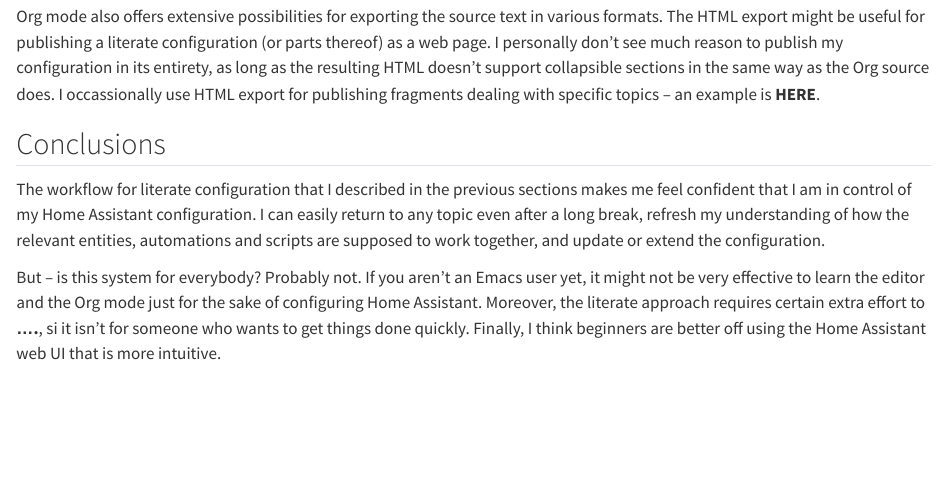
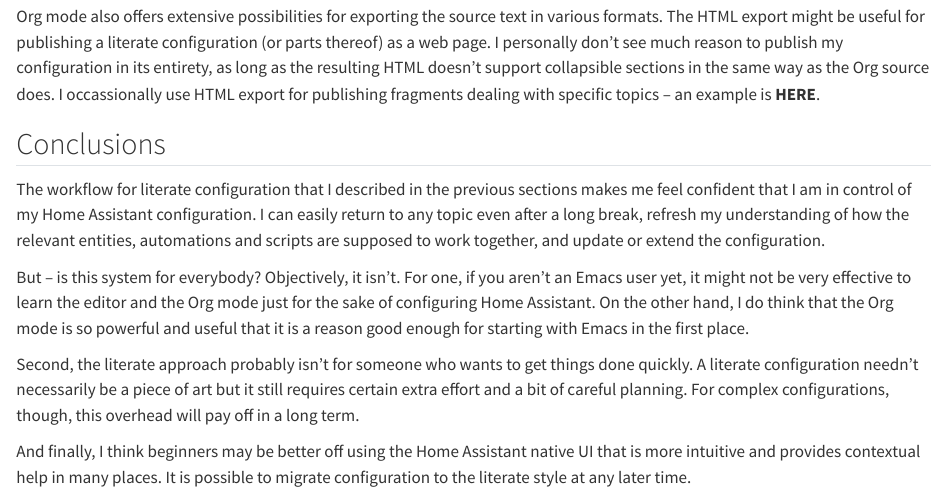
Before and after one commit to llhotka/llhotka.github.io, a Quarto document (posts/literate-ha-config/index.qmd): the page in a window 1100 px wide, from 6120 px down. Rendered offline with R 4.5, knitr and Pandoc in place of Quarto, with nearby package versions.

Commit message:
Update index.qmd

```diff
--- a/posts/literate-ha-config/index.qmd
+++ b/posts/literate-ha-config/index.qmd
@@ -313,9 +313,17 @@ I can easily return to any topic even after a long break, refresh my understandi
 of how the relevant entities, automations and scripts are supposed to work together,
 and update or extend the configuration.
 
-But – is this system for everybody? Probably not. If you aren't an Emacs user yet,
-it might not be very effective to learn the editor and the Org mode just for
-the sake of configuring Home Assistant. Moreover, the literate approach requires
-certain extra effort to **....**, si it isn't for
-someone who wants to get things done quickly. Finally, I think beginners are better
-off using the Home Assistant web UI that is more intuitive.
+But – is this system for everybody? Objectively, it isn't. For one, if you aren't an Emacs
+user yet, it might not be very effective to learn the editor and the Org mode just
+for the sake of configuring Home Assistant. On the other hand, I do think that
+the Org mode is so powerful and useful that it is a reason good enough for starting
+with Emacs in the first place.
+
+Second, the literate approach probably isn't for someone who wants to get things done
+quickly. A literate configuration needn't necessarily be a piece of art but it still
+requires certain extra effort and a bit of careful planning. For complex configurations, though,
+this overhead will pay off in a long term.
+
+And finally, I think beginners may be better off using the Home Assistant native UI that
+is more intuitive and provides contextual help in many places. It is possible to migrate
+configuration to the literate style at any later time.
```
